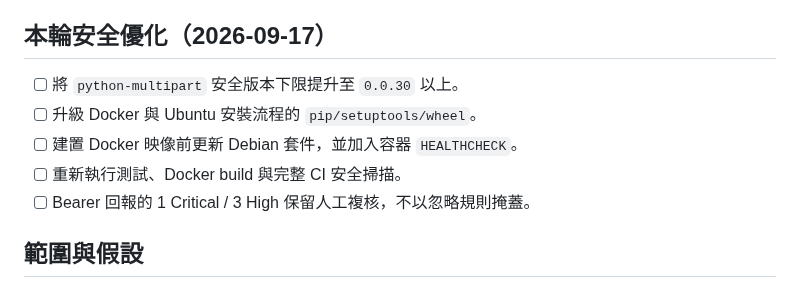
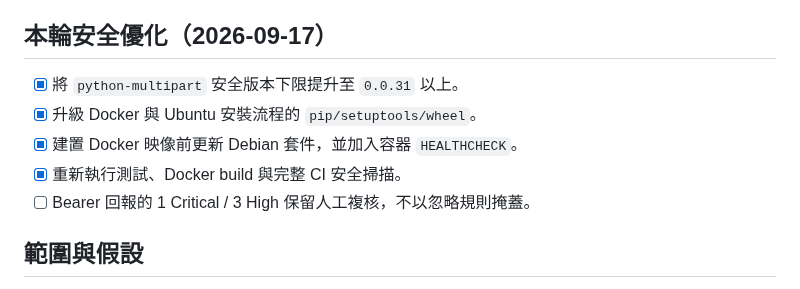
Before and after one commit to zzx789654/sast-, a Markdown page: 待修改.md, the part around the change. GitHub-like rendering.

```diff
--- a/待修改.md
+++ b/待修改.md
@@ -4,10 +4,10 @@
 建立一個統一 Web 應用「SAST Studio」，把 Semgrep、Bearer、Trivy、npm audit、OSV-Scanner、Gitleaks 六個安全掃描工具整合成前端 UI + 後端 orchestrator，讓使用者一鍵對程式碼跑多工具靜態安全檢查並看彙整報表。
 
 ## 本輪安全優化（2026-09-17）
-- [ ] 將 `python-multipart` 安全版本下限提升至 `0.0.30` 以上。
-- [ ] 升級 Docker 與 Ubuntu 安裝流程的 `pip/setuptools/wheel`。
-- [ ] 建置 Docker 映像前更新 Debian 套件，並加入容器 `HEALTHCHECK`。
-- [ ] 重新執行測試、Docker build 與完整 CI 安全掃描。
+- [x] 將 `python-multipart` 安全版本下限提升至 `0.0.31` 以上。
+- [x] 升級 Docker 與 Ubuntu 安裝流程的 `pip/setuptools/wheel`。
+- [x] 建置 Docker 映像前更新 Debian 套件，並加入容器 `HEALTHCHECK`。
+- [x] 重新執行測試、Docker build 與完整 CI 安全掃描。
 - [ ] Bearer 回報的 1 Critical / 3 High 保留人工複核，不以忽略規則掩蓋。
 
 ## 範圍與假設
```
Also changed, not shown: lessons.md (+5 -0 lines).
